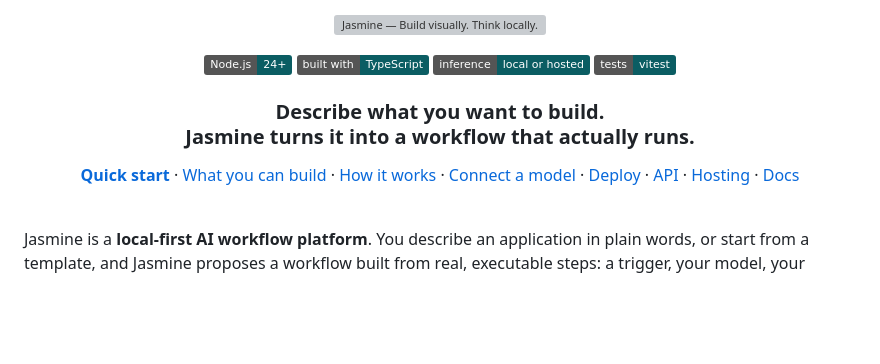
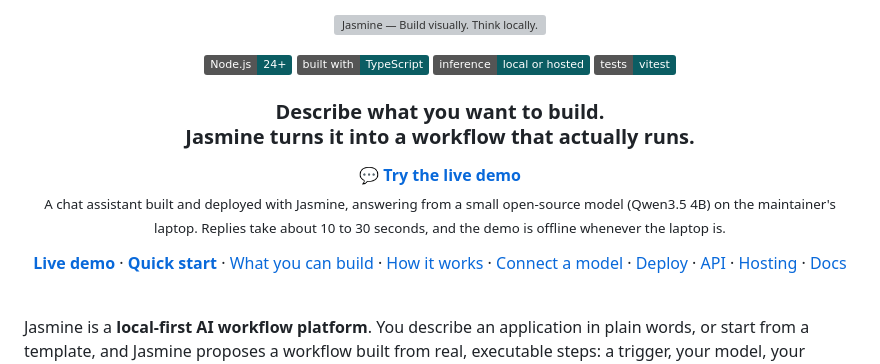
Before and after one commit to topherchris420/Jasmine, a Markdown page: README.md, the part around the change. Rendered like a GitHub page; badges without logos; blank space fills up the shorter version; grey boxes are pictures that could not be loaded.

Commit message:
Link the live demo chat from the README
The demo is a chat assistant built and deployed with Jasmine on the
maintainer's hosted workspace (Vercel gateway, runtime on a laptop
through Tailscale Funnel). The README says what it runs on and that it
is offline whenever the laptop is.

Co-Authored-By: Claude Opus 5.5 <noreply@anthropic.com>

```diff
--- a/README.md
+++ b/README.md
@@ -10,6 +10,12 @@
 <h3 align="center">Describe what you want to build.<br>Jasmine turns it into a workflow that actually runs.</h3>
 
 <p align="center">
+  <a href="https://jasmine-six-phi.vercel.app/apps/chat/jasmine-demo"><b>💬 Try the live demo</b></a><br>
+  <sub>A chat assistant built and deployed with Jasmine, answering from a small open-source model (Qwen3.5 4B) on the maintainer's laptop. Replies take about 10 to 30 seconds, and the demo is offline whenever the laptop is.</sub>
+</p>
+
+<p align="center">
+  <a href="https://jasmine-six-phi.vercel.app/apps/chat/jasmine-demo"><b>Live demo</b></a> ·
   <a href="#quick-start"><b>Quick start</b></a> ·
   <a href="#what-you-can-build">What you can build</a> ·
   <a href="#how-it-works">How it works</a> ·
```
